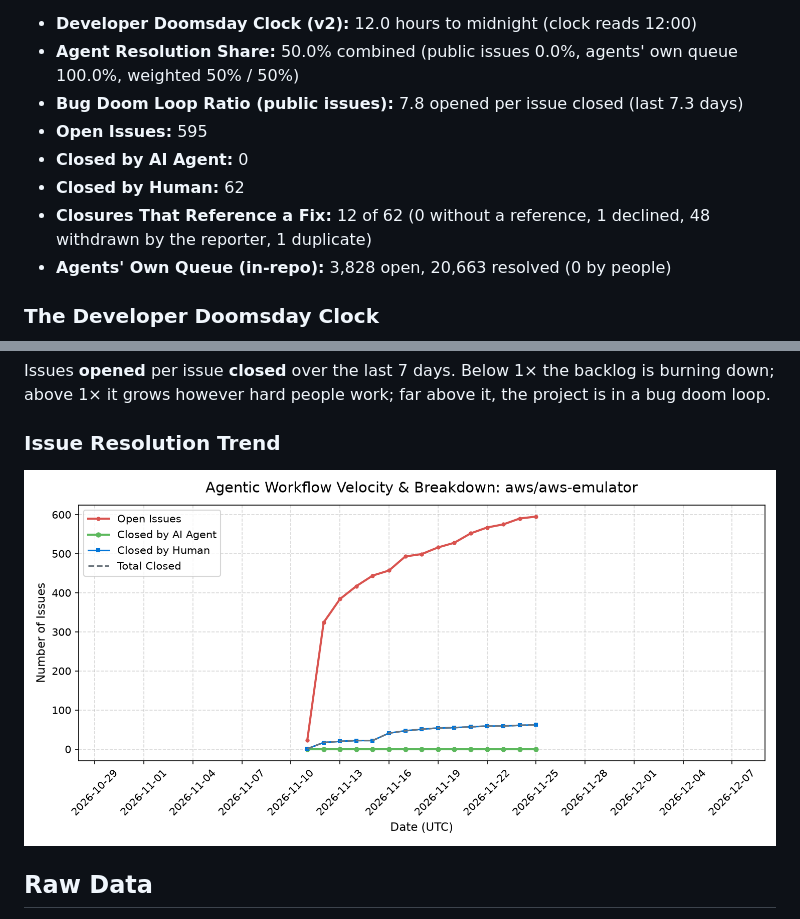
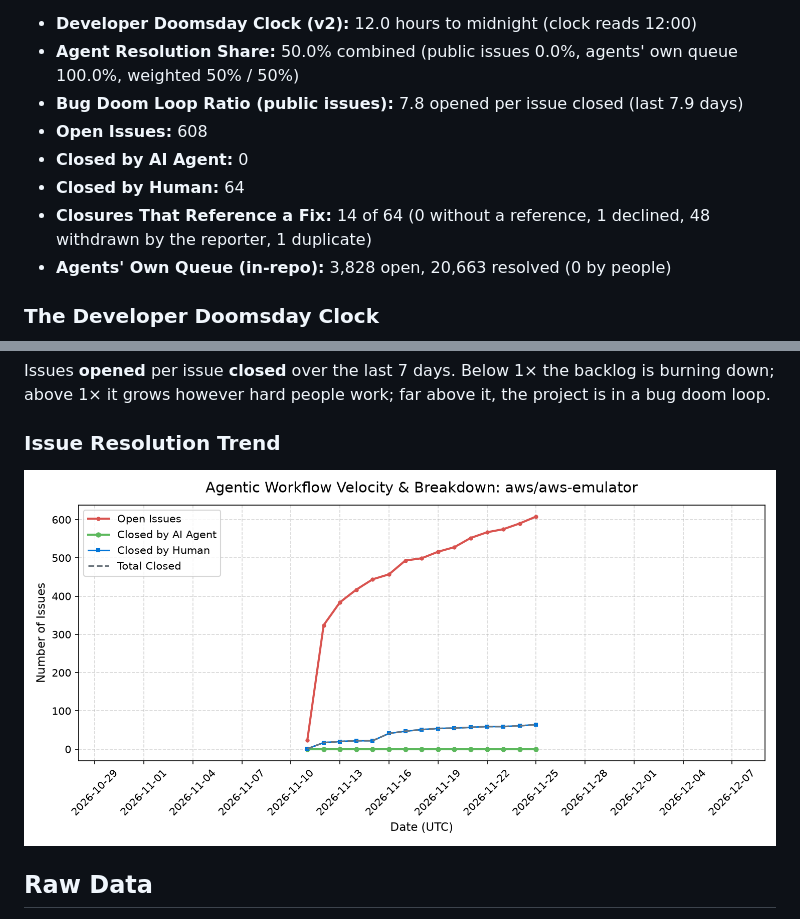
Before and after one commit to sholtomaud/aws-emulator-bug-tracker, a Markdown page: README.md, 2 parts joined by grey strips. Drawn GitHub-style; pictures changed too: issues_chart.png.

Commit message:
chore: update issue metrics & doomsday clock (2026-11-25) - scheduled check

```diff
--- a/README.md
+++ b/README.md
@@ -16,11 +16,11 @@ Automated tracking of open and closed issues in [`aws/aws-emulator`](https://git
 **Update Schedule:** every 6 hours (00:05, 06:05, 12:05, 18:05 UTC)
 - **Developer Doomsday Clock (v2):** 12.0 hours to midnight (clock reads 12:00)
 - **Agent Resolution Share:** 50.0% combined (public issues 0.0%, agents' own queue 100.0%, weighted 50% / 50%)
-- **Bug Doom Loop Ratio (public issues):** 7.8 opened per issue closed (last 7.3 days)
-- **Open Issues:** 595
+- **Bug Doom Loop Ratio (public issues):** 7.8 opened per issue closed (last 7.9 days)
+- **Open Issues:** 608
 - **Closed by AI Agent:** 0
-- **Closed by Human:** 62
-- **Closures That Reference a Fix:** 12 of 62 (0 without a reference, 1 declined, 48 withdrawn by the reporter, 1 duplicate)
+- **Closed by Human:** 64
+- **Closures That Reference a Fix:** 14 of 64 (0 without a reference, 1 declined, 48 withdrawn by the reporter, 1 duplicate)
 - **Agents' Own Queue (in-repo):** 3,828 open, 20,663 resolved (0 by people)
 <!-- STATS_END -->
 
```
Also changed, not shown: other parts of README.md (+1 -1 lines), 2 other files.
